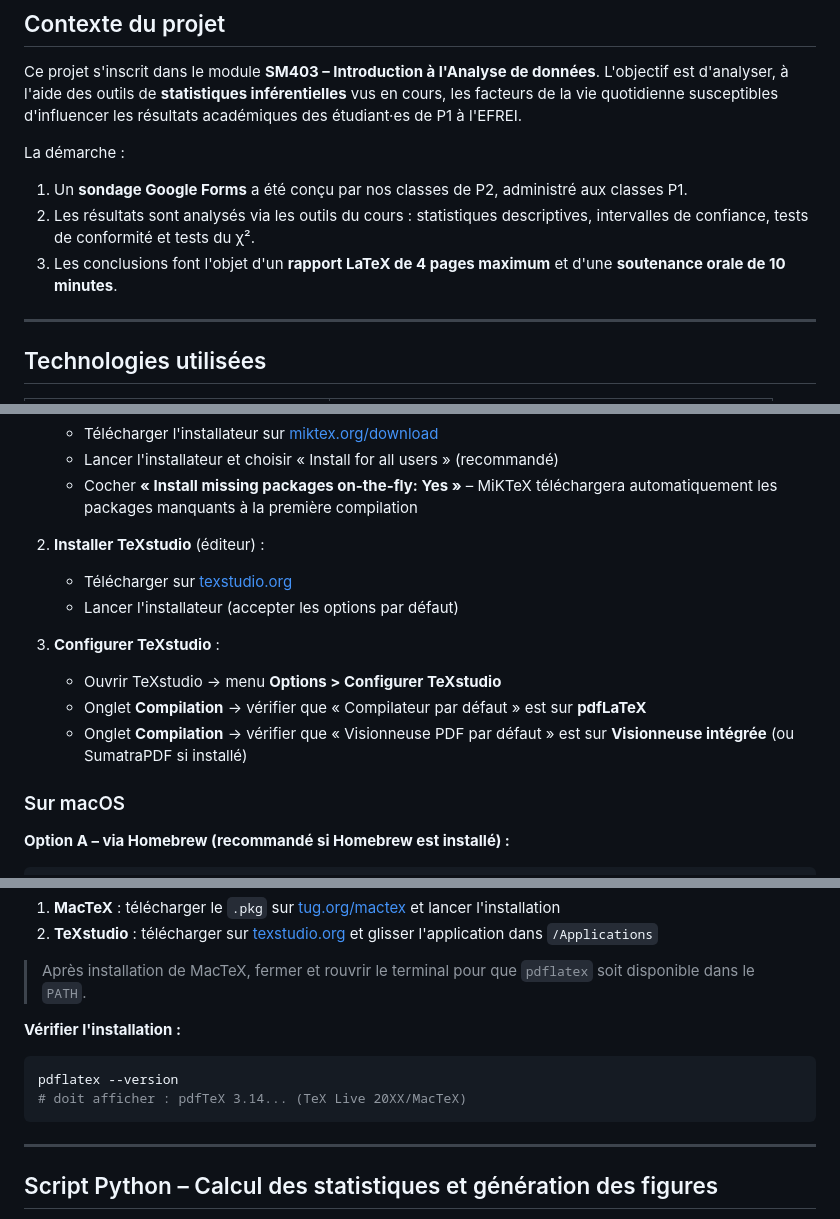
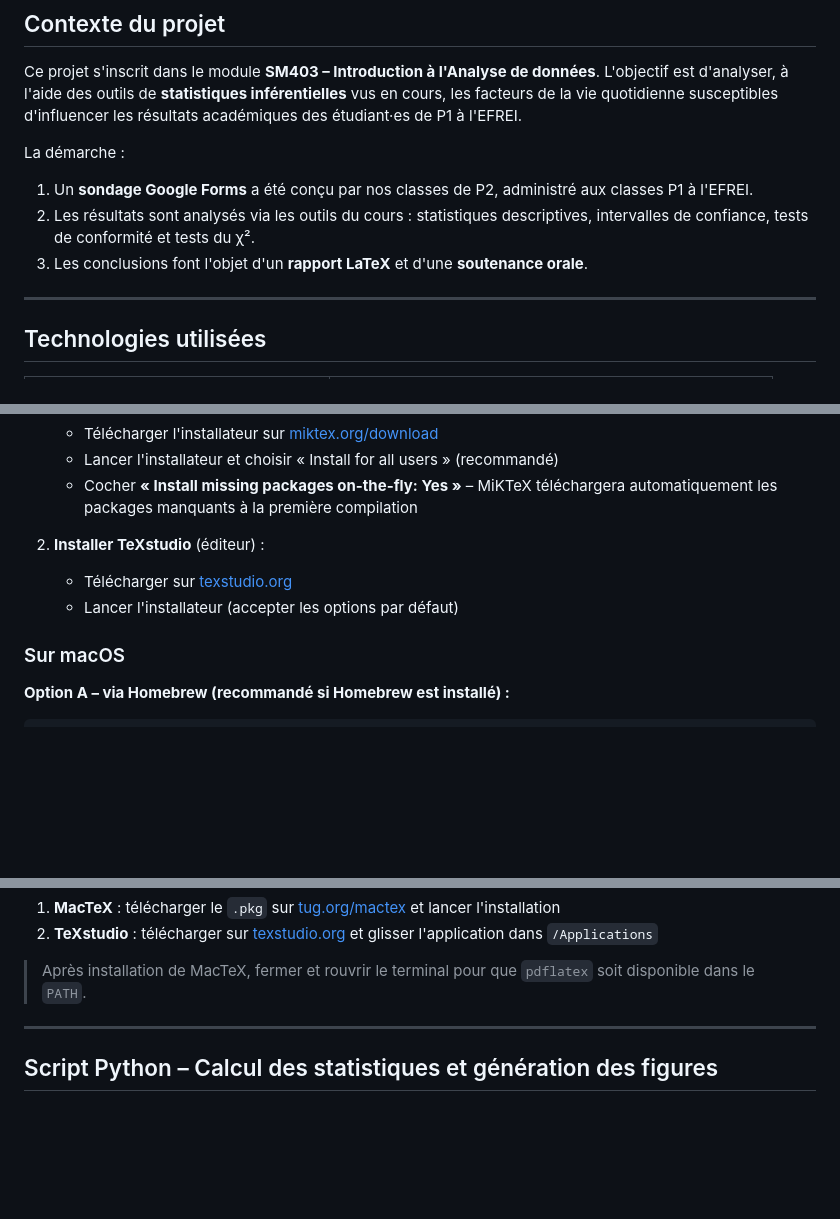
Before and after one commit to Tezay/academic-performance-statistics, a Markdown page: README.md, 3 parts joined by grey strips. GitHub-like rendering; blank space fills up the shorter version.

````diff
--- a/README.md
+++ b/README.md
@@ -14,9 +14,9 @@
 Ce projet s'inscrit dans le module **SM403 – Introduction à l'Analyse de données**. L'objectif est d'analyser, à l'aide des outils de **statistiques inférentielles** vus en cours, les facteurs de la vie quotidienne susceptibles d'influencer les résultats académiques des étudiant·es de P1 à l'EFREI.
 
 La démarche :
-1. Un **sondage Google Forms** a été conçu par nos classes de P2, administré aux classes P1.
+1. Un **sondage Google Forms** a été conçu par nos classes de P2, administré aux classes P1 à l'EFREI.
 2. Les résultats sont analysés via les outils du cours : statistiques descriptives, intervalles de confiance, tests de conformité et tests du χ².
-3. Les conclusions font l'objet d'un **rapport LaTeX de 4 pages maximum** et d'une **soutenance orale de 10 minutes**.
+3. Les conclusions font l'objet d'un **rapport LaTeX** et d'une **soutenance orale**.
 
 ---
 
@@ -45,11 +45,6 @@ La démarche :
    - Télécharger sur [texstudio.org](https://www.texstudio.org/)
    - Lancer l'installateur (accepter les options par défaut)
 
-3. **Configurer TeXstudio** :
-   - Ouvrir TeXstudio → menu **Options > Configurer TeXstudio**
-   - Onglet **Compilation** → vérifier que « Compilateur par défaut » est sur **pdfLaTeX**
-   - Onglet **Compilation** → vérifier que « Visionneuse PDF par défaut » est sur **Visionneuse intégrée** (ou SumatraPDF si installé)
-
 ### Sur macOS
 
 **Option A – via Homebrew (recommandé si Homebrew est installé) :**
@@ -66,12 +61,6 @@ brew install --cask texstudio
 2. **TeXstudio** : télécharger sur [texstudio.org](https://www.texstudio.org/) et glisser l'application dans `/Applications`
 
 > Après installation de MacTeX, fermer et rouvrir le terminal pour que `pdflatex` soit disponible dans le `PATH`.
-
-**Vérifier l'installation :**
-```bash
-pdflatex --version
-# doit afficher : pdfTeX 3.14... (TeX Live 20XX/MacTeX)
-```
 
 ---
 
````
